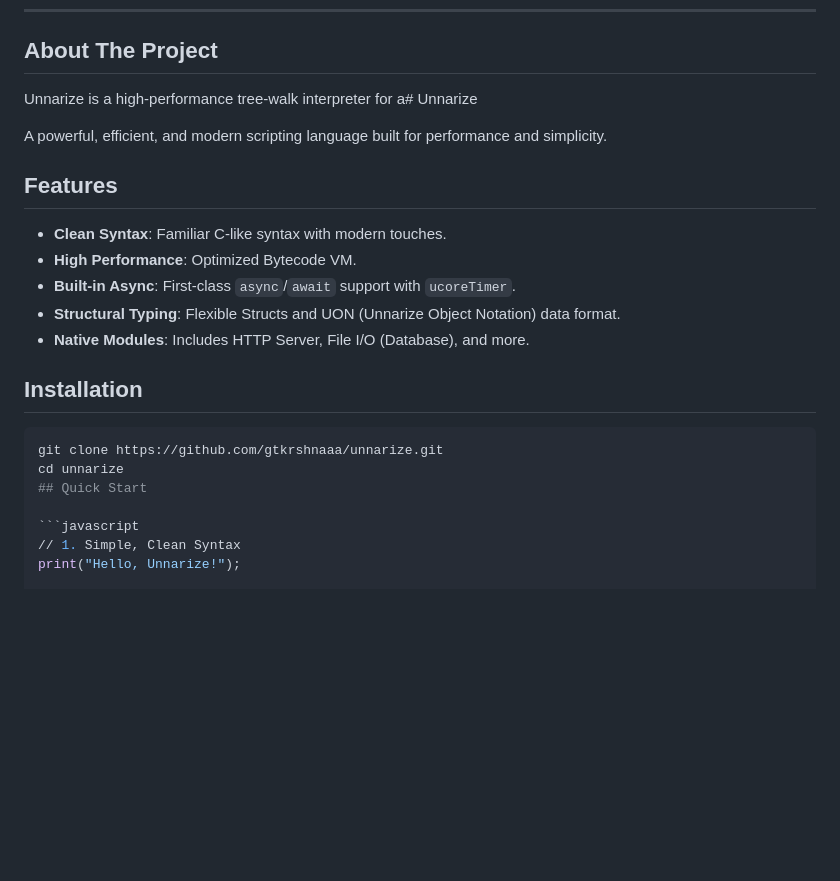
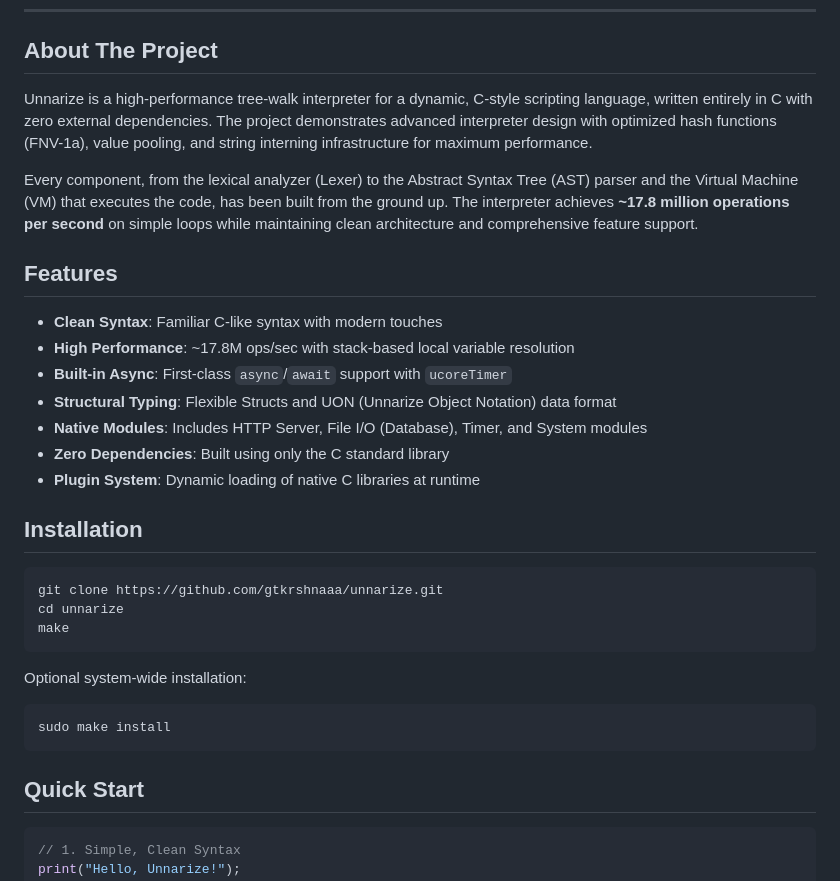
Before and after one commit to gtkrshnaaa/unnarize, a Markdown page: README.md, the part around the change. GitHub-like rendering; blank space fills up the shorter version.

Commit message:
Fix broken markdown structure in README installation and quick start sections

````diff
--- a/README.md
+++ b/README.md
@@ -29,23 +29,33 @@
 
 ## About The Project
 
-Unnarize is a high-performance tree-walk interpreter for a# Unnarize
+Unnarize is a high-performance tree-walk interpreter for a dynamic, C-style scripting language, written entirely in C with zero external dependencies. The project demonstrates advanced interpreter design with optimized hash functions (FNV-1a), value pooling, and string interning infrastructure for maximum performance.
 
-A powerful, efficient, and modern scripting language built for performance and simplicity.
+Every component, from the lexical analyzer (Lexer) to the Abstract Syntax Tree (AST) parser and the Virtual Machine (VM) that executes the code, has been built from the ground up. The interpreter achieves **~17.8 million operations per second** on simple loops while maintaining clean architecture and comprehensive feature support.
 
 ## Features
 
-- **Clean Syntax**: Familiar C-like syntax with modern touches.
-- **High Performance**: Optimized Bytecode VM.
-- **Built-in Async**: First-class `async`/`await` support with `ucoreTimer`.
-- **Structural Typing**: Flexible Structs and UON (Unnarize Object Notation) data format.
-- **Native Modules**: Includes HTTP Server, File I/O (Database), and more.
+- **Clean Syntax**: Familiar C-like syntax with modern touches
+- **High Performance**: ~17.8M ops/sec with stack-based local variable resolution
+- **Built-in Async**: First-class `async`/`await` support with `ucoreTimer`
+- **Structural Typing**: Flexible Structs and UON (Unnarize Object Notation) data format
+- **Native Modules**: Includes HTTP Server, File I/O (Database), Timer, and System modules
+- **Zero Dependencies**: Built using only the C standard library
+- **Plugin System**: Dynamic loading of native C libraries at runtime
 
 ## Installation
 
 ```bash
 git clone https://github.com/gtkrshnaaa/unnarize.git
 cd unnarize
+make
+```
+
+Optional system-wide installation:
+```bash
+sudo make install
+```
+
 ## Quick Start
 
 ```javascript
````
